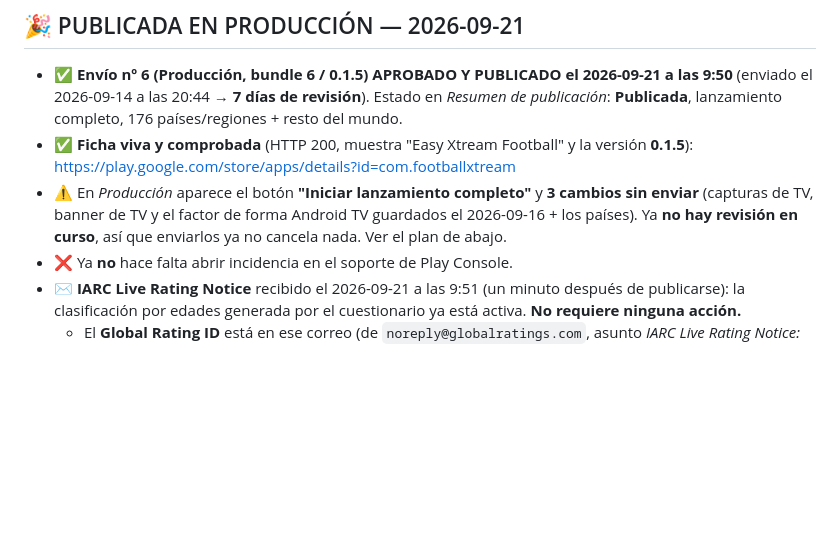
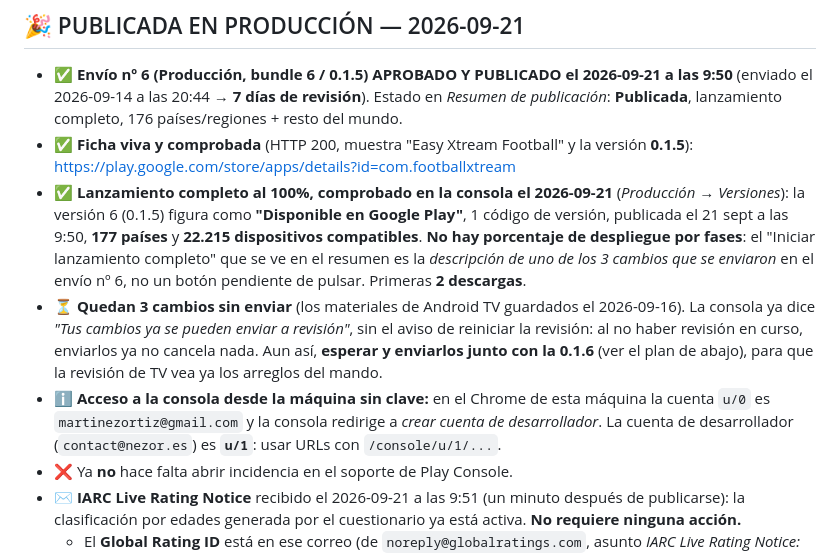
Before and after one commit to nezor11/easy-xtream-football, a Markdown page: docs/PUBLISHING.md, the part around the change. Drawn GitHub-style; blank space fills up the shorter version.

Commit message:
docs(publishing): lanzamiento al 100% confirmado y 3 cambios de TV sin enviar
Comprobado en Produccion -> Versiones: 0.1.5 "Disponible en Google Play",
177 paises, sin despliegue por fases; el "Iniciar lanzamiento completo"
del resumen describia un cambio ya enviado, no una accion pendiente.
Los 3 cambios de Android TV ya se pueden enviar (no hay revision en
curso) pero esperan a la 0.1.6. Se anota que la consola va por u/1.

Co-Authored-By: Claude Opus 5 (1M context) <noreply@anthropic.com>

```diff
--- a/docs/PUBLISHING.md
+++ b/docs/PUBLISHING.md
@@ -188,9 +188,19 @@ Se dio de alta un perfil **Lista M3U** con la lista del proveedor (11 MB, **51.0
   lanzamiento completo, 176 países/regiones + resto del mundo.
 - ✅ **Ficha viva y comprobada** (HTTP 200, muestra "Easy Xtream Football" y la versión **0.1.5**):
   https://play.google.com/store/apps/details?id=com.footballxtream
-- ⚠️ En *Producción* aparece el botón **"Iniciar lanzamiento completo"** y **3 cambios sin enviar**
-  (capturas de TV, banner de TV y el factor de forma Android TV guardados el 2026-09-16 + los países).
-  Ya **no hay revisión en curso**, así que enviarlos ya no cancela nada. Ver el plan de abajo.
+- ✅ **Lanzamiento completo al 100%, comprobado en la consola el 2026-09-21** (*Producción → Versiones*):
+  la versión 6 (0.1.5) figura como **"Disponible en Google Play"**, 1 código de versión, publicada el
+  21 sept a las 9:50, **177 países** y **22.215 dispositivos compatibles**. **No hay porcentaje de
+  despliegue por fases**: el "Iniciar lanzamiento completo" que se ve en el resumen es la *descripción de
+  uno de los 3 cambios que se enviaron* en el envío nº 6, no un botón pendiente de pulsar. Primeras
+  **2 descargas**.
+- ⏳ **Quedan 3 cambios sin enviar** (los materiales de Android TV guardados el 2026-09-16). La consola ya
+  dice *"Tus cambios ya se pueden enviar a revisión"*, sin el aviso de reiniciar la revisión: al no haber
+  revisión en curso, enviarlos ya no cancela nada. Aun así, **esperar y enviarlos junto con la 0.1.6**
+  (ver el plan de abajo), para que la revisión de TV vea ya los arreglos del mando.
+- ℹ️ **Acceso a la consola desde la máquina sin clave:** en el Chrome de esta máquina la cuenta `u/0` es
+  `martinezortiz@gmail.com` y la consola redirige a *crear cuenta de desarrollador*. La cuenta de
+  desarrollador (`contact@nezor.es`) es **`u/1`**: usar URLs con `/console/u/1/...`.
 - ❌ Ya **no** hace falta abrir incidencia en el soporte de Play Console.
 - ✉️ **IARC Live Rating Notice** recibido el 2026-09-21 a las 9:51 (un minuto después de publicarse): la
   clasificación por edades generada por el cuestionario ya está activa. **No requiere ninguna acción.**
```
